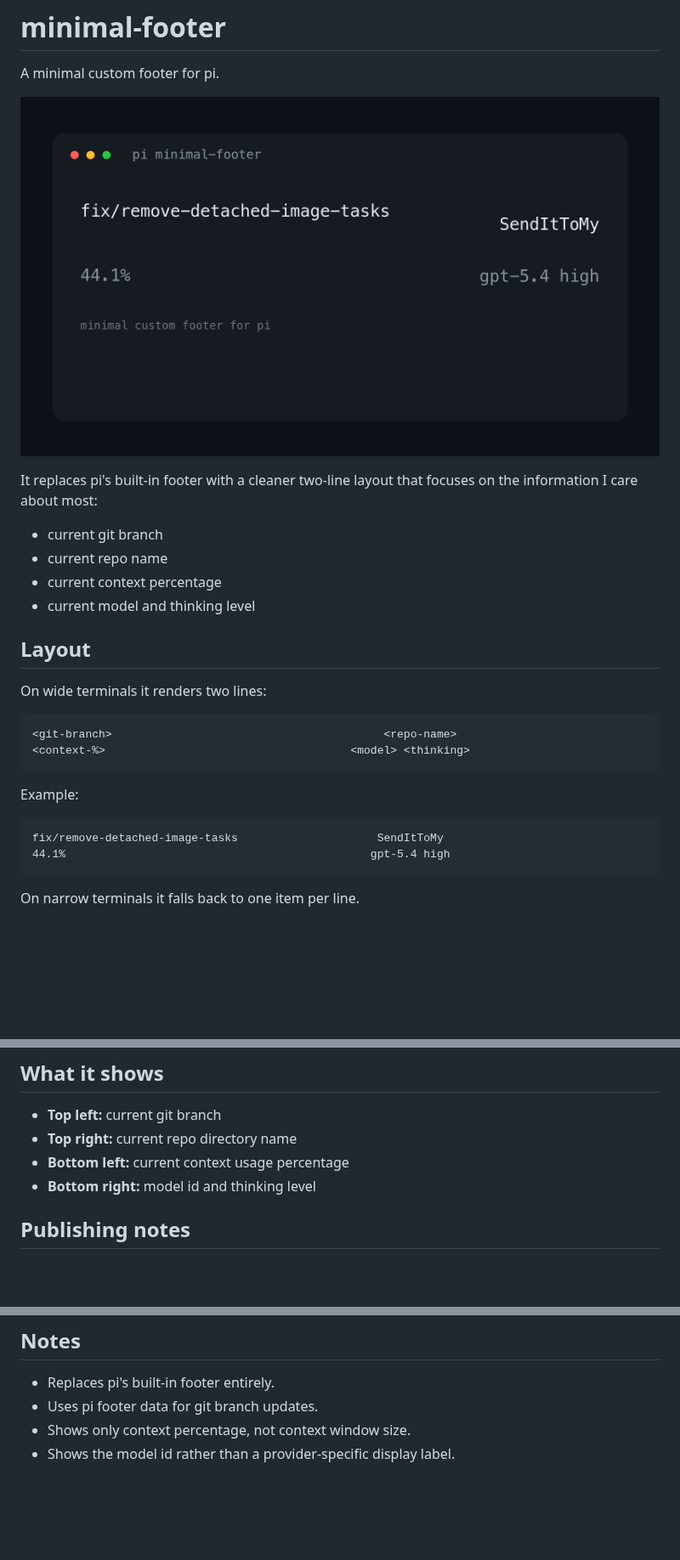
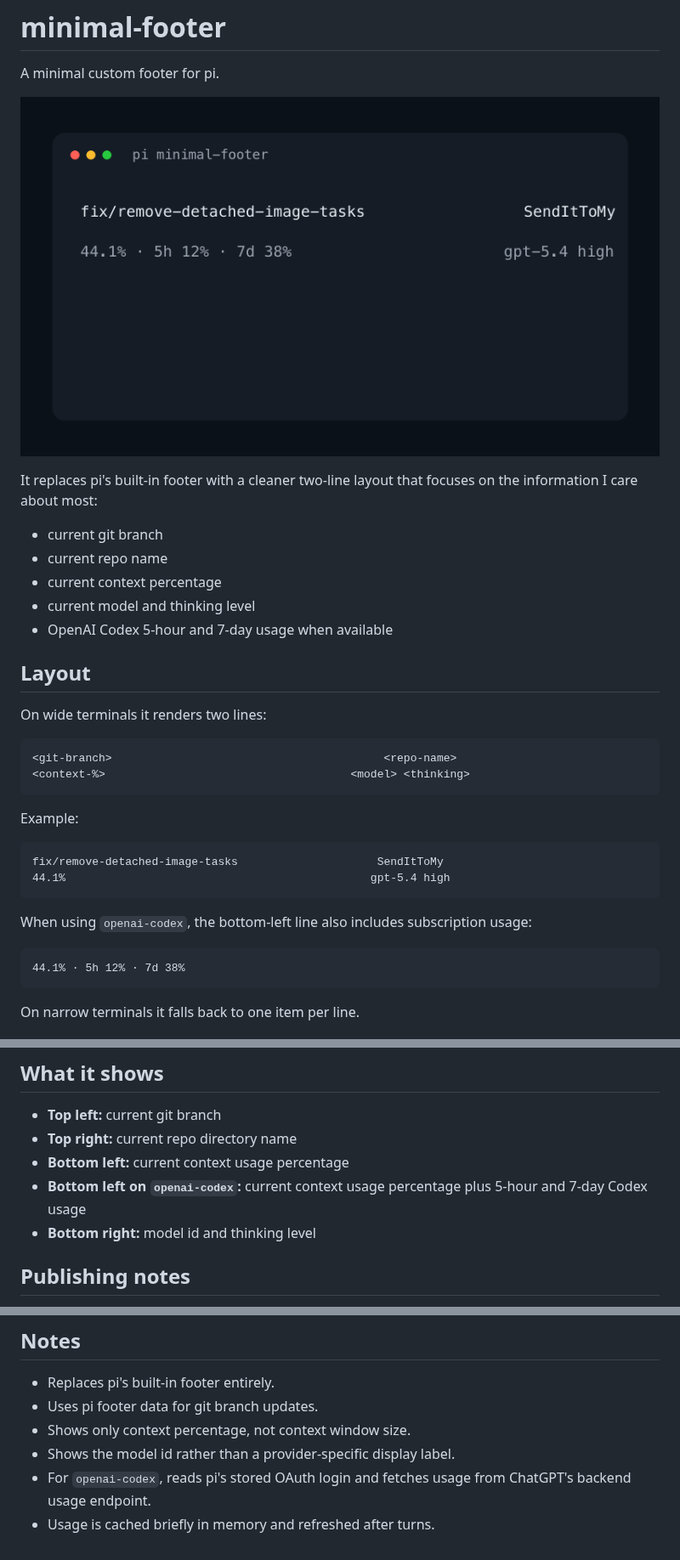
Before and after one commit to diegopetrucci/pi-extensions, a Markdown page: extensions/minimal-footer/README.md, 3 parts joined by grey strips. Shown at 85% size. Drawn GitHub-style; pictures changed too: assets/minimal-footer-preview.png; blank space fills up the shorter version.

Commit message:
Add OpenAI usage to minimal footer

````diff
--- a/extensions/minimal-footer/README.md
+++ b/extensions/minimal-footer/README.md
@@ -10,6 +10,7 @@ It replaces pi's built-in footer with a cleaner two-line layout that focuses on
 - current repo name
 - current context percentage
 - current model and thinking level
+- OpenAI Codex 5-hour and 7-day usage when available
 
 ## Layout
 
@@ -25,6 +26,12 @@ Example:
 ```text
 fix/remove-detached-image-tasks                     SendItToMy
 44.1%                                              gpt-5.4 high
+```
+
+When using `openai-codex`, the bottom-left line also includes subscription usage:
+
+```text
+44.1% · 5h 12% · 7d 38%
 ```
 
 On narrow terminals it falls back to one item per line.
@@ -60,6 +67,7 @@ Then reload pi:
 - **Top left:** current git branch
 - **Top right:** current repo directory name
 - **Bottom left:** current context usage percentage
+- **Bottom left on `openai-codex`:** current context usage percentage plus 5-hour and 7-day Codex usage
 - **Bottom right:** model id and thinking level
 
 ## Publishing notes
@@ -72,3 +80,5 @@ This extension also lives inside the broader [`pi-extensions`](../../README.md)
 - Uses pi footer data for git branch updates.
 - Shows only context percentage, not context window size.
 - Shows the model id rather than a provider-specific display label.
+- For `openai-codex`, reads pi's stored OAuth login and fetches usage from ChatGPT's backend usage endpoint.
+- Usage is cached briefly in memory and refreshed after turns.
````
Also changed, not shown: README.md (+7 -1 lines), docs/announcement-v0.1.11.md (added, +54 -0 lines), docs/github-release-v0.1.11.md (added, +45 -0 lines), docs/publish-checklist-v0.1.11.md (added, +103 -0 lines), docs/release-notes-v0.1.11.md (added, +28 -0 lines), 4 other files.
